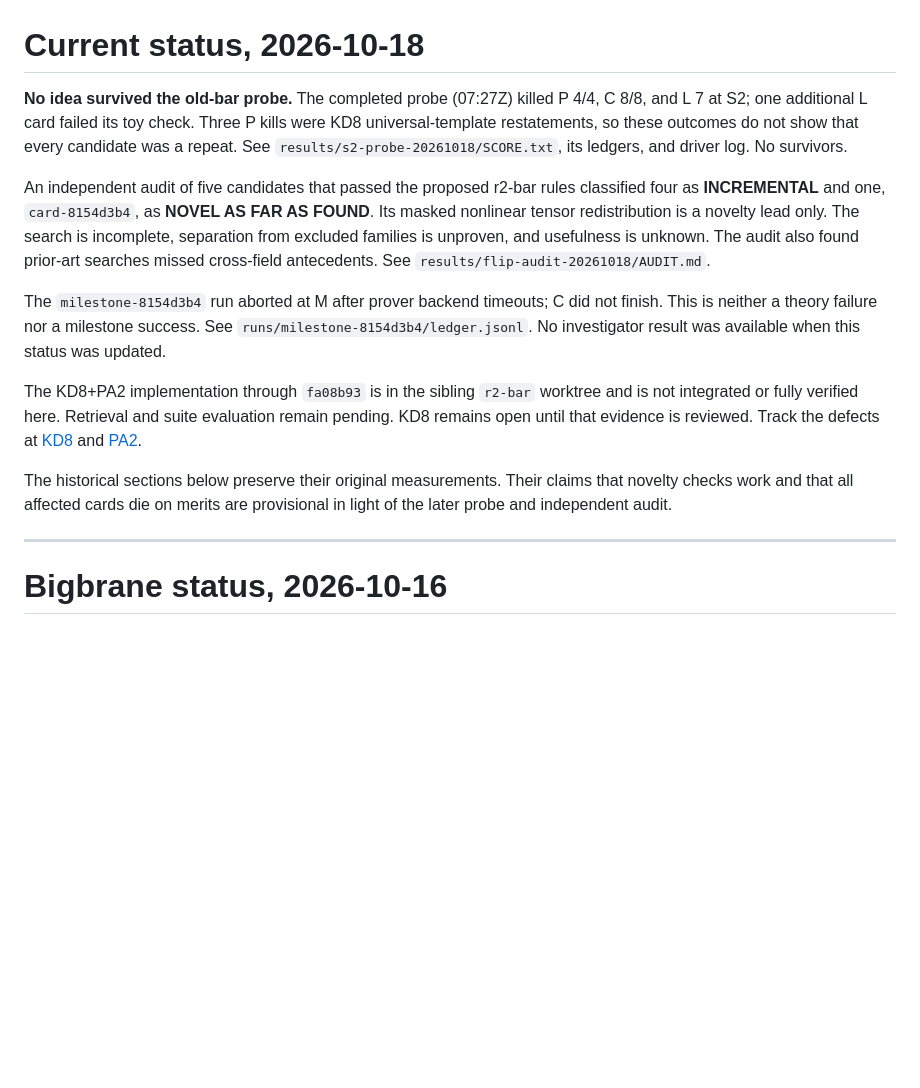
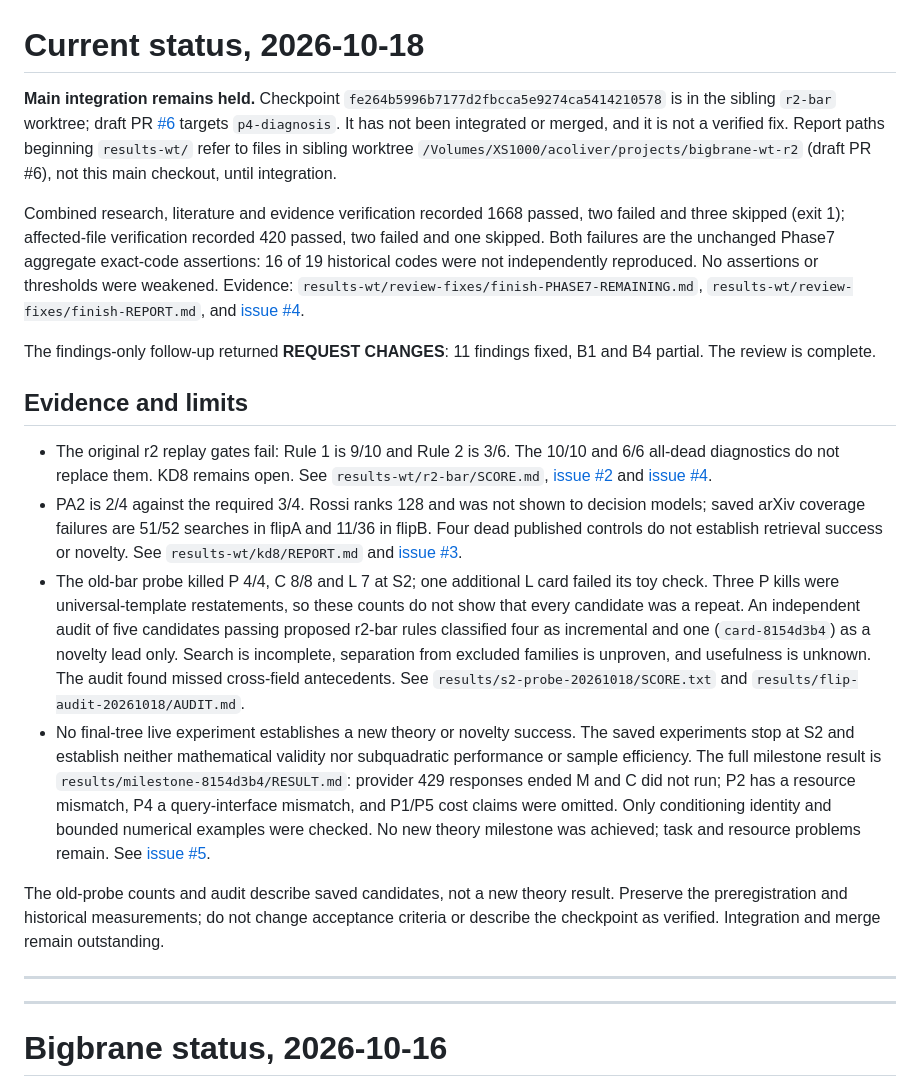
Before and after one commit to acoliver/bigbrane, a Markdown page: STATUS.md, the part around the change. GitHub-like rendering; blank space fills up the shorter version.

```diff
--- a/STATUS.md
+++ b/STATUS.md
@@ -1,15 +1,21 @@
 # Current status, 2026-10-18
 
-**No idea survived the old-bar probe.** The completed probe (07:27Z) killed P 4/4, C 8/8, and L 7 at S2; one additional L card failed its toy check. Three P kills were KD8 universal-template restatements, so these outcomes do not show that every candidate was a repeat. See `results/s2-probe-20261018/SCORE.txt`, its ledgers, and driver log. No survivors.
+**Main integration remains held.** Checkpoint `fe264b5996b7177d2fbcca5e9274ca5414210578` is in the sibling `r2-bar` worktree; draft PR [#6](https://github.com/acoliver/bigbrane/pull/6) targets `p4-diagnosis`. It has not been integrated or merged, and it is not a verified fix. Report paths beginning `results-wt/` refer to files in sibling worktree `/Volumes/XS1000/acoliver/projects/bigbrane-wt-r2` (draft PR #6), not this main checkout, until integration.
 
-An independent audit of five candidates that passed the proposed r2-bar rules classified four as **INCREMENTAL** and one, `card-8154d3b4`, as **NOVEL AS FAR AS FOUND**. Its masked nonlinear tensor redistribution is a novelty lead only. The search is incomplete, separation from excluded families is unproven, and usefulness is unknown. The audit also found prior-art searches missed cross-field antecedents. See `results/flip-audit-20261018/AUDIT.md`.
+Combined research, literature and evidence verification recorded 1668 passed, two failed and three skipped (exit 1); affected-file verification recorded 420 passed, two failed and one skipped. Both failures are the unchanged Phase7 aggregate exact-code assertions: 16 of 19 historical codes were not independently reproduced. No assertions or thresholds were weakened. Evidence: `results-wt/review-fixes/finish-PHASE7-REMAINING.md`, `results-wt/review-fixes/finish-REPORT.md`, and [issue #4](https://github.com/acoliver/bigbrane/issues/4).
 
-The `milestone-8154d3b4` run aborted at M after prover backend timeouts; C did not finish. This is neither a theory failure nor a milestone success. See `runs/milestone-8154d3b4/ledger.jsonl`. No investigator result was available when this status was updated.
+The findings-only follow-up returned **REQUEST CHANGES**: 11 findings fixed, B1 and B4 partial. The review is complete.
 
-The KD8+PA2 implementation through `fa08b93` is in the sibling `r2-bar` worktree and is not integrated or fully verified here. Retrieval and suite evaluation remain pending. KD8 remains open until that evidence is reviewed. Track the defects at [KD8](https://github.com/acoliver/bigbrane/issues/2) and [PA2](https://github.com/acoliver/bigbrane/issues/3).
+## Evidence and limits
 
-The historical sections below preserve their original measurements. Their claims that novelty checks work and that all affected cards die on merits are provisional in light of the later probe and independent audit.
+- The original r2 replay gates fail: Rule 1 is 9/10 and Rule 2 is 3/6. The 10/10 and 6/6 all-dead diagnostics do not replace them. KD8 remains open. See `results-wt/r2-bar/SCORE.md`, [issue #2](https://github.com/acoliver/bigbrane/issues/2) and [issue #4](https://github.com/acoliver/bigbrane/issues/4).
+- PA2 is 2/4 against the required 3/4. Rossi ranks 128 and was not shown to decision models; saved arXiv coverage failures are 51/52 searches in flipA and 11/36 in flipB. Four dead published controls do not establish retrieval success or novelty. See `results-wt/kd8/REPORT.md` and [issue #3](https://github.com/acoliver/bigbrane/issues/3).
+- The old-bar probe killed P 4/4, C 8/8 and L 7 at S2; one additional L card failed its toy check. Three P kills were universal-template restatements, so these counts do not show that every candidate was a repeat. An independent audit of five candidates passing proposed r2-bar rules classified four as incremental and one (`card-8154d3b4`) as a novelty lead only. Search is incomplete, separation from excluded families is unproven, and usefulness is unknown. The audit found missed cross-field antecedents. See `results/s2-probe-20261018/SCORE.txt` and `results/flip-audit-20261018/AUDIT.md`.
+- No final-tree live experiment establishes a new theory or novelty success. The saved experiments stop at S2 and establish neither mathematical validity nor subquadratic performance or sample efficiency. The full milestone result is `results/milestone-8154d3b4/RESULT.md`: provider 429 responses ended M and C did not run; P2 has a resource mismatch, P4 a query-interface mismatch, and P1/P5 cost claims were omitted. Only conditioning identity and bounded numerical examples were checked. No new theory milestone was achieved; task and resource problems remain. See [issue #5](https://github.com/acoliver/bigbrane/issues/5).
 
+The old-probe counts and audit describe saved candidates, not a new theory result. Preserve the preregistration and historical measurements; do not change acceptance criteria or describe the checkpoint as verified. Integration and merge remain outstanding.
+
+---
 ---
 
 # Bigbrane status, 2026-10-16
```
Also changed, not shown: KNOWN-DEFECTS.md (+18 -2 lines).
